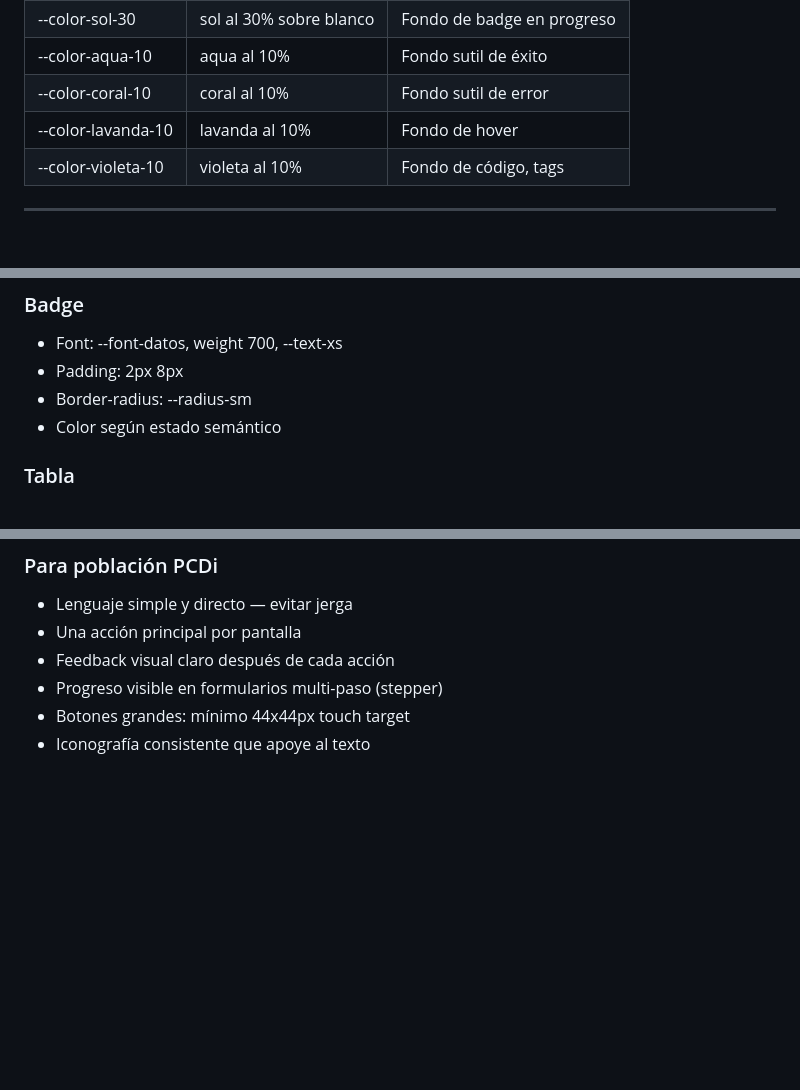
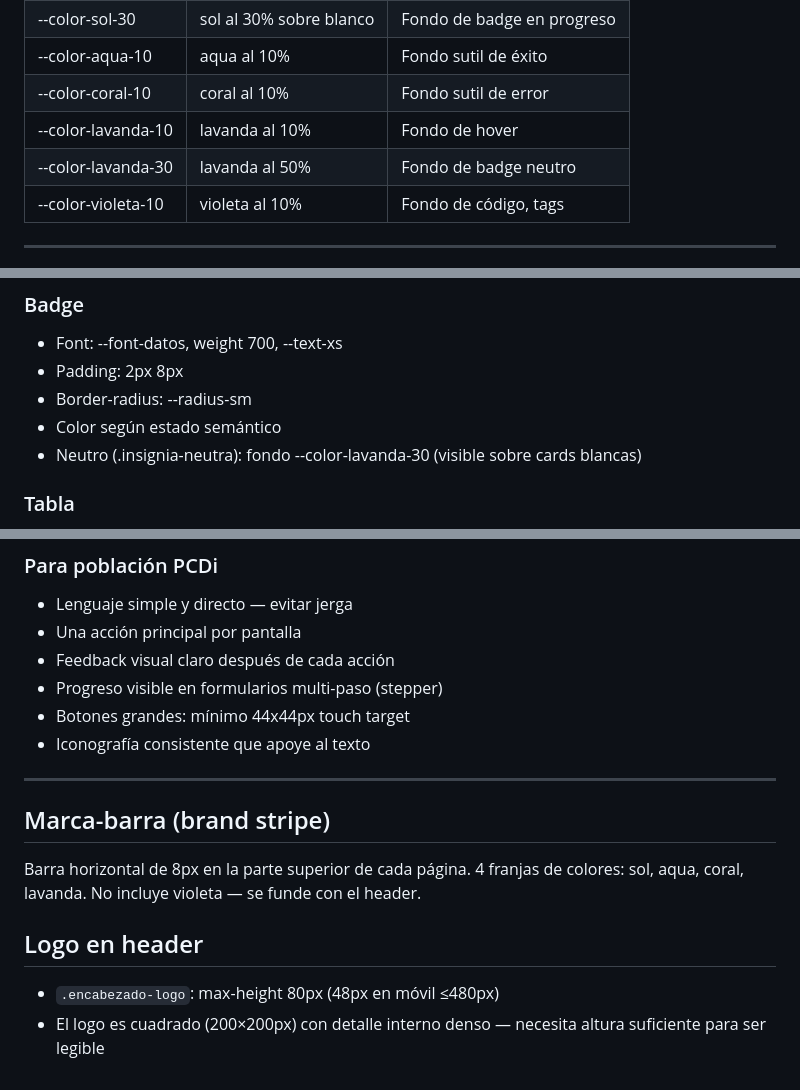
Before and after one commit to conductaetica-DEI/Diverso_Conecta, a Markdown page: docs/DESIGN.md, 3 parts joined by grey strips. GitHub-like rendering; blank space fills up the shorter version.

Commit message:
docs: actualizar DESIGN.md — token lavanda-30, marca-barra 4 colores, logo 80px
Co-Authored-By: Claude Opus 4.6 <noreply@anthropic.com>

```diff
--- a/docs/DESIGN.md
+++ b/docs/DESIGN.md
@@ -25,6 +25,7 @@ Derivado del Manual de Marca oficial de DiversoLab. TODO elemento visual usa est
 | --color-aqua-10 | aqua al 10% | Fondo sutil de éxito |
 | --color-coral-10 | coral al 10% | Fondo sutil de error |
 | --color-lavanda-10 | lavanda al 10% | Fondo de hover |
+| --color-lavanda-30 | lavanda al 50% | Fondo de badge neutro |
 | --color-violeta-10 | violeta al 10% | Fondo de código, tags |
 
 ---
@@ -127,6 +128,7 @@ Tamaño mínimo de texto: 14px (0.875rem) para body, 12px (0.75rem) para caption
 - Padding: 2px 8px
 - Border-radius: --radius-sm
 - Color según estado semántico
+- Neutro (.insignia-neutra): fondo --color-lavanda-30 (visible sobre cards blancas)
 
 ### Tabla
 - Font: --font-datos para datos, --font-datos weight 700 uppercase para headers
@@ -183,3 +185,14 @@ Regla: Coral NUNCA como texto sobre fondo claro. Solo en badges grandes o sobre
 - Progreso visible en formularios multi-paso (stepper)
 - Botones grandes: mínimo 44x44px touch target
 - Iconografía consistente que apoye al texto
+
+---
+
+## Marca-barra (brand stripe)
+
+Barra horizontal de 8px en la parte superior de cada página. 4 franjas de colores: sol, aqua, coral, lavanda. No incluye violeta — se funde con el header.
+
+## Logo en header
+
+- `.encabezado-logo`: max-height 80px (48px en móvil ≤480px)
+- El logo es cuadrado (200×200px) con detalle interno denso — necesita altura suficiente para ser legible
```
